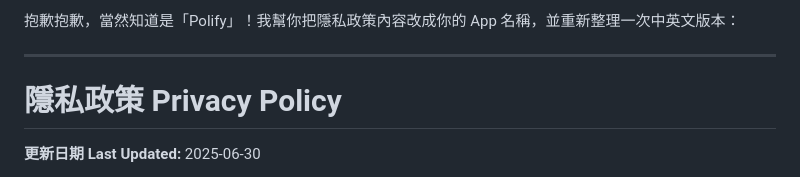
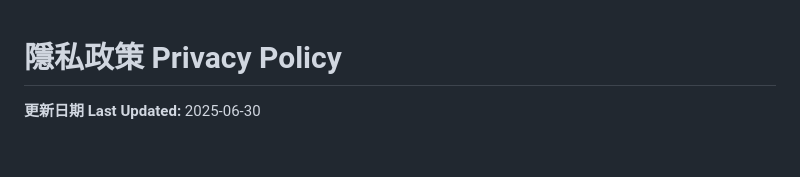
Before and after one commit to Raspark/privacy-policy, a Markdown page: index.md, the part around the change. Drawn GitHub-style; blank space fills up the shorter version.

```diff
--- a/index.md
+++ b/index.md
@@ -1,7 +1,3 @@
-抱歉抱歉，當然知道是「Polify」！我幫你把隱私政策內容改成你的 App 名稱，並重新整理一次中英文版本：
-
----
-
 # 隱私政策 Privacy Policy
 
 **更新日期 Last Updated:** 2025-06-30
```
